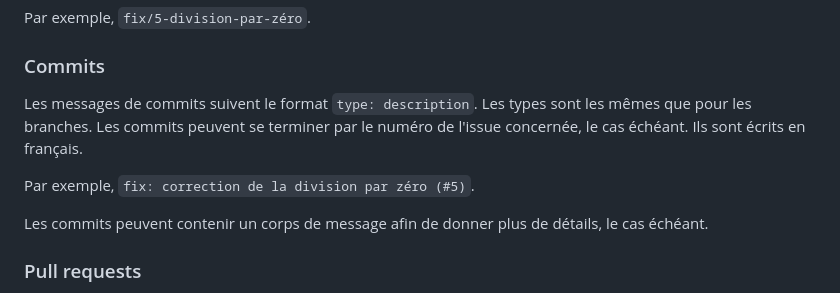
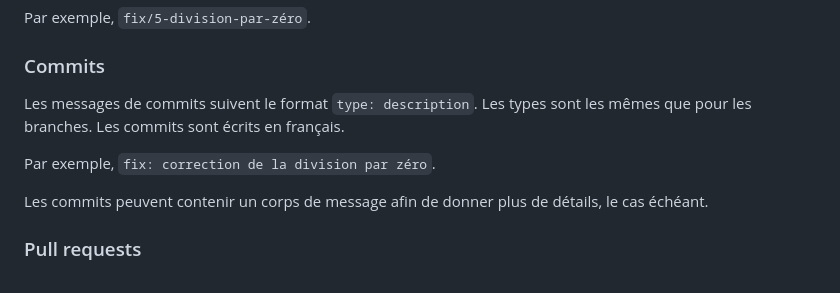
Before and after one commit to jadchahbour/log3000-tp3-calculatrice, a Markdown page: README.md, the part around the change. GitHub-like rendering.

Commit message:
changement dans le README.md
Un petit changement dans le README.md principal a été effectué dans la section `Commits`.

```diff
--- a/README.md
+++ b/README.md
@@ -145,9 +145,9 @@ Par exemple, `fix/5-division-par-zéro`.
 
 ### Commits
 
-Les messages de commits suivent le format `type: description`. Les types sont les mêmes que pour les branches. Les commits peuvent se terminer par le numéro de l'issue concernée, le cas échéant. Ils sont écrits en français.
+Les messages de commits suivent le format `type: description`. Les types sont les mêmes que pour les branches. Les commits sont écrits en français.
 
-Par exemple, `fix: correction de la division par zéro (#5)`.
+Par exemple, `fix: correction de la division par zéro`.
 
 Les commits peuvent contenir un corps de message afin de donner plus de détails, le cas échéant.
 
```
